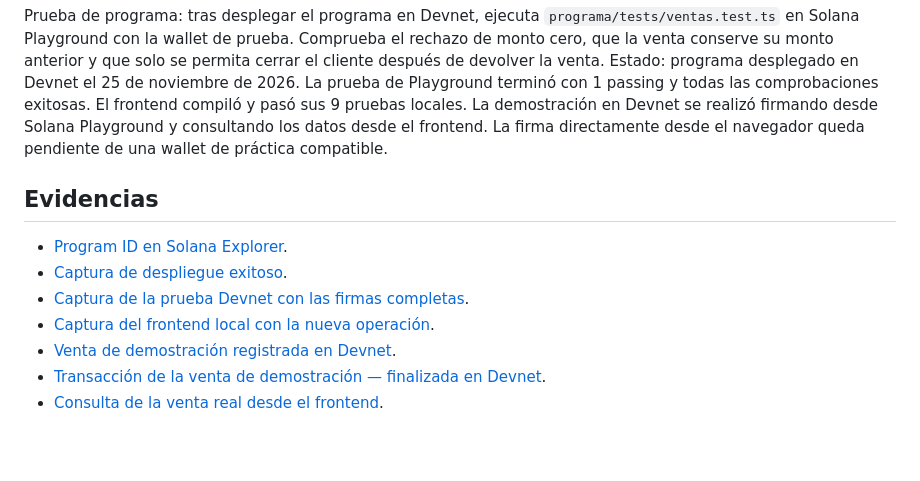
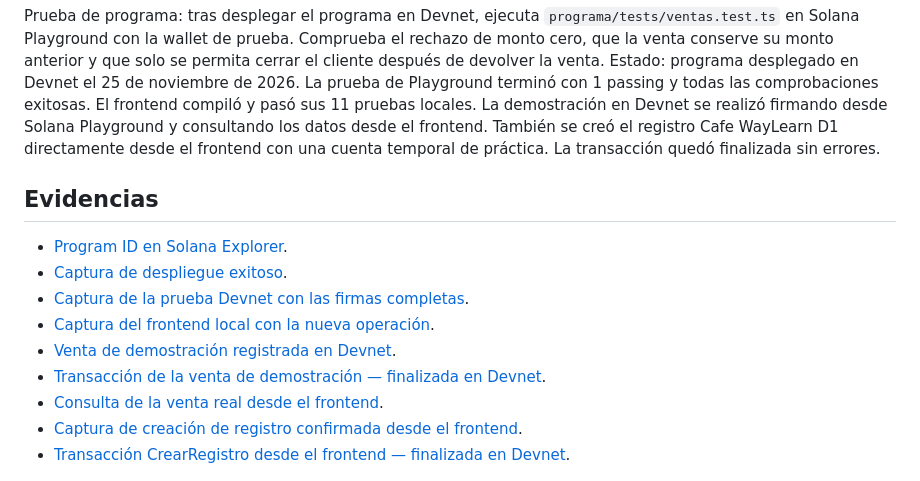
Before and after one commit to henrysalvadorramos-cell/punto-de-venta-solana-hrrs, a Markdown page: README.md, the part around the change. GitHub-like rendering; blank space fills up the shorter version.

Commit message:
Acreditar firma del frontend con transacción finalizada

```diff
--- a/README.md
+++ b/README.md
@@ -17,7 +17,7 @@ Comprueba el rechazo de monto cero, que la venta conserve su monto anterior y qu
 solo se permita cerrar el cliente después de devolver la venta.
 Estado: programa desplegado en Devnet el 25 de noviembre de 2026.
 La prueba de Playground terminó con 1 passing y todas las comprobaciones exitosas.
-El frontend compiló y pasó sus 9 pruebas locales. La demostración en Devnet se realizó firmando desde Solana Playground y consultando los datos desde el frontend. La firma directamente desde el navegador queda pendiente de una wallet de práctica compatible.
+El frontend compiló y pasó sus 11 pruebas locales. La demostración en Devnet se realizó firmando desde Solana Playground y consultando los datos desde el frontend. También se creó el registro Cafe WayLearn D1 directamente desde el frontend con una cuenta temporal de práctica. La transacción quedó finalizada sin errores.
 
 ## Evidencias
 
@@ -28,6 +28,8 @@ El frontend compiló y pasó sus 9 pruebas locales. La demostración en Devnet s
 - [Venta de demostración registrada en Devnet](./images/evidencia-venta-devnet.png).
 - [Transacción de la venta de demostración — finalizada en Devnet](https://explorer.solana.com/tx/2VtHt5uX8HFuKbzteRGC6xFZymLjcCSyCETSoiXZJKNCrTPomGnrJgpzkUMmZnGQ4vvuqYj5TsMgJyErpxKgKc2V?cluster=devnet).
 - [Consulta de la venta real desde el frontend](./images/evidencia-consulta-devnet.png).
+- [Captura de creación de registro confirmada desde el frontend](./images/evidencia-firma-frontend.png).
+- [Transacción CrearRegistro desde el frontend — finalizada en Devnet](https://explorer.solana.com/tx/3RXfJyN9ib2joRFe5Bgp5en5F8M1Wjqs8rq8jr7552vMxauMgkgQ6VHXEk7nr9wRJdWphAoqYVPeYz5c4DfLvSHq?cluster=devnet).
 
 ![Resultado de las pruebas Devnet](./images/evidencia-prueba-devnet.png)
 
```
Also changed, not shown: images/evidencia-firma-frontend.png (added).
